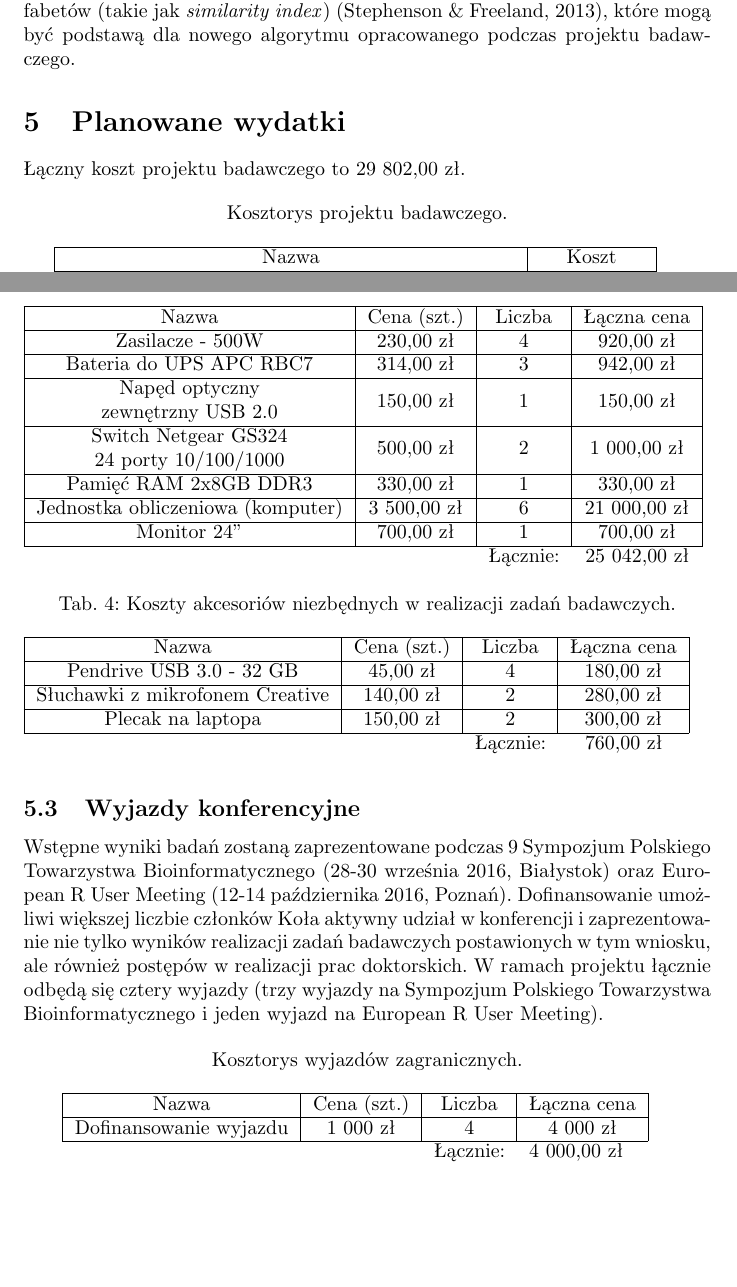
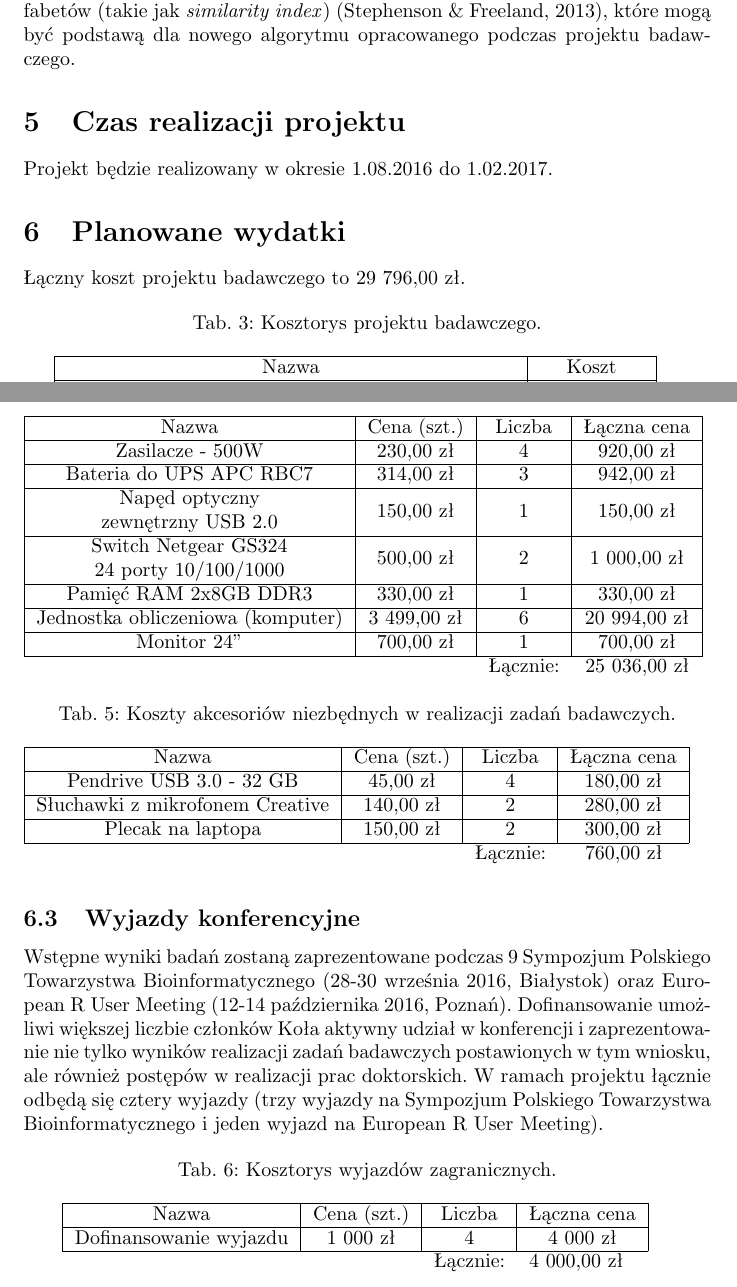
Before and after one commit to michbur/DKNB_documents, a LaTeX document (proposals/alphabets.tex): two parts of pages 4 and 5 of 6, joined at a grey line, cut so that both start at the same text, the shorter picture padded with empty space. Compiled offline with pdfLaTeX.

Commit message:
finished proposal

```diff
--- a/proposals/alphabets.tex
+++ b/proposals/alphabets.tex
@@ -168,19 +168,22 @@ skróconych alfabetów (takie jak \textit{similarity
 index})~\citep{stephenson_unearthing_2013}, które mogą być podstawą dla nowego
 algorytmu opracowanego podczas projektu badawczego.
 
+\section{Czas realizacji projektu}
+
+Projekt będzie realizowany w okresie 1.08.2016 do 1.02.2017.
 
 \section{Planowane wydatki}
 
-Łączny koszt projektu badawczego to 29 802,00 zł.
+Łączny koszt projektu badawczego to 29 796,00 zł.
 
 \begin{table}[!htbp]
 \centering
-\caption*{Kosztorys projektu badawczego.}
+\caption{Kosztorys projektu badawczego.}
 \begin{tabular}{rrr}
 \cline{1-2}
 \multicolumn{1}{|c}{Nazwa}                                   & \multicolumn{1}{|c|}{Koszt}   &  \\ \cline{1-2}
 \multicolumn{1}{|c}{Utworzenie studenckiego klastra obliczeniowego} &
-\multicolumn{1}{|c|}{25 042,00 zł} &  \\ \cline{1-2}
+\multicolumn{1}{|c|}{25 036,00 zł} &  \\ \cline{1-2}
 \multicolumn{1}{|c}{Akcesoria niezbędne w realizacji zadań badawczych}   &
 \multicolumn{1}{|c|}{760,00 zł} &  \\ \cline{1-2}
 \multicolumn{1}{|c}{Wyjazdy konferencyjne}   &
@@ -227,8 +230,9 @@ wykorzystać do obliczeń niezbędnych do napisania prac dyplomowych.
 \multicolumn{1}{c|}{1}      & \multicolumn{1}{c|}{330,00 zł}    &
       \\ \cline{1-4}
 \multicolumn{1}{|c|}{Jednostka obliczeniowa (komputer)}
-                          & \multicolumn{1}{c|}{3 500,00 zł} &
-\multicolumn{1}{c|}{6}      & \multicolumn{1}{c|}{21 000,00 zł} &
+                          & \multicolumn{1}{c|}{3 499,00 zł} &
+\multicolumn{1}{c|}{6}      & \multicolumn{1}{c|}{20 994,00 zł} &
+
       \\ \cline{1-4}
 \multicolumn{1}{|c|}{Monitor 24''}
                           & \multicolumn{1}{c|}{700,00 zł}   &
@@ -236,7 +240,7 @@ wykorzystać do obliczeń niezbędnych do napisania prac dyplomowych.
       \\ \cline{1-4}
 
                           &                                  & Łącznie:
-          & 25 042,00 zł                       & \multicolumn{1}{c}{}
+          & 25 036,00 zł                       & \multicolumn{1}{c}{}
 \end{tabular}
 \end{table}
 
@@ -288,7 +292,7 @@ User Meeting).
 
 \begin{table}[!htbp]
 \centering
-\caption*{Kosztorys wyjazdów zagranicznych.}
+\caption{Kosztorys wyjazdów zagranicznych.}
 \begin{tabular}{lllll}
 \cline{1-4}
 \multicolumn{1}{|c|}{Nazwa}                     & \multicolumn{1}{c|}{Cena (szt.)} & \multicolumn{1}{c|}{Liczba} & \multicolumn{1}{c|}{Łączna cena} &  \\ \cline{1-4}
```
Also changed, not shown: proposals/alphabets.pdf, proposals/alphabets.tex (4 more changed lines), 2 other files.
